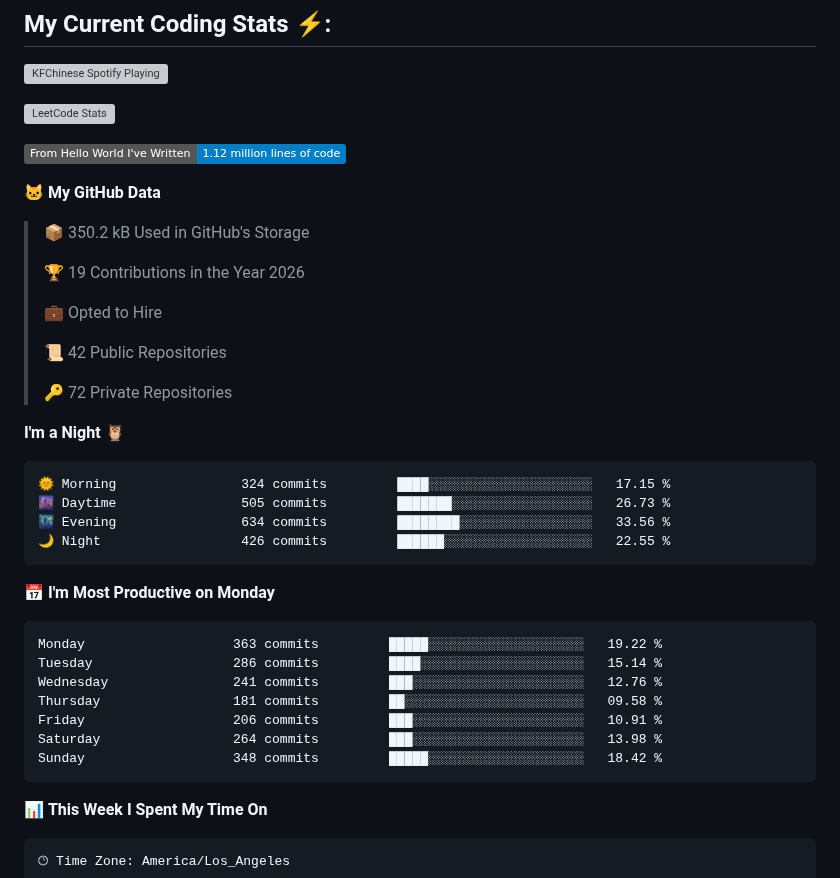
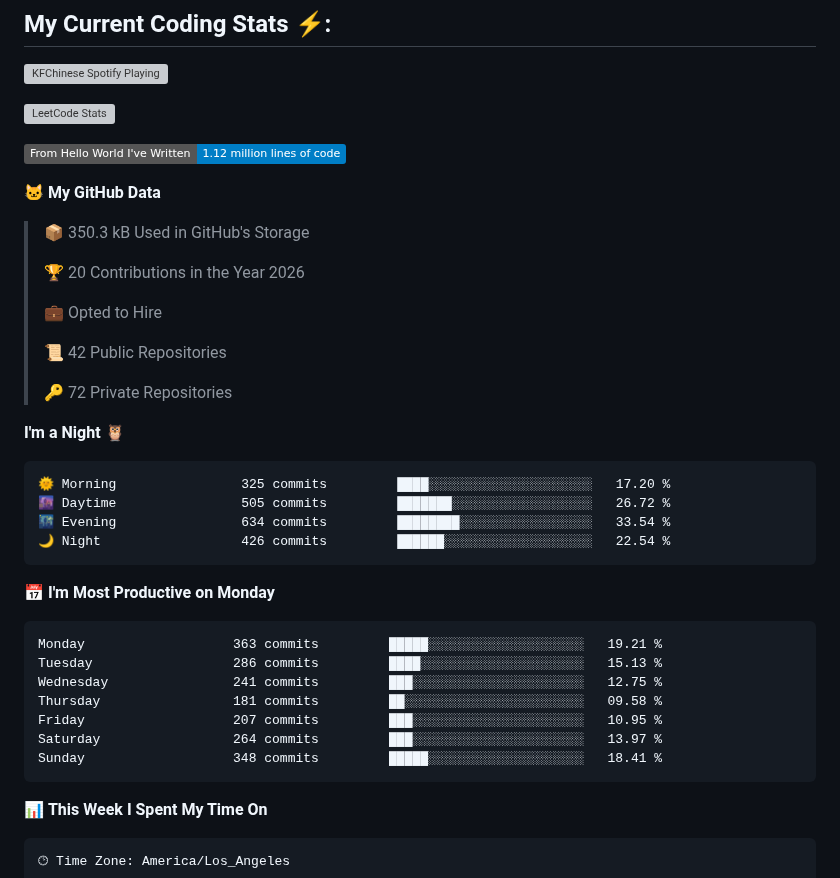
Before and after one commit to KFChinese/KFChinese, a Markdown page: README.md, the part around one of its changes. GitHub-like rendering; badges without logos; grey boxes are pictures that could not be loaded.

Commit message:
Updated with Dev Metrics

````diff
--- a/README.md
+++ b/README.md
@@ -46,9 +46,9 @@
 
 **🐱 My GitHub Data**
 
-> 📦 350.2 kB Used in GitHub's Storage
+> 📦 350.3 kB Used in GitHub's Storage
  >
-> 🏆 19 Contributions in the Year 2026
+> 🏆 20 Contributions in the Year 2026
  >
 > 💼 Opted to Hire
  >
@@ -59,21 +59,21 @@
 **I'm a Night 🦉**
 
 ```text
-🌞 Morning                324 commits         ████░░░░░░░░░░░░░░░░░░░░░   17.15 %
-🌆 Daytime                505 commits         ███████░░░░░░░░░░░░░░░░░░   26.73 %
-🌃 Evening                634 commits         ████████░░░░░░░░░░░░░░░░░   33.56 %
-🌙 Night                  426 commits         ██████░░░░░░░░░░░░░░░░░░░   22.55 %
+🌞 Morning                325 commits         ████░░░░░░░░░░░░░░░░░░░░░   17.20 %
+🌆 Daytime                505 commits         ███████░░░░░░░░░░░░░░░░░░   26.72 %
+🌃 Evening                634 commits         ████████░░░░░░░░░░░░░░░░░   33.54 %
+🌙 Night                  426 commits         ██████░░░░░░░░░░░░░░░░░░░   22.54 %
 ```
 📅 **I'm Most Productive on Monday**
 
 ```text
-Monday                   363 commits         █████░░░░░░░░░░░░░░░░░░░░   19.22 %
-Tuesday                  286 commits         ████░░░░░░░░░░░░░░░░░░░░░   15.14 %
-Wednesday                241 commits         ███░░░░░░░░░░░░░░░░░░░░░░   12.76 %
+Monday                   363 commits         █████░░░░░░░░░░░░░░░░░░░░   19.21 %
+Tuesday                  286 commits         ████░░░░░░░░░░░░░░░░░░░░░   15.13 %
+Wednesday                241 commits         ███░░░░░░░░░░░░░░░░░░░░░░   12.75 %
 Thursday                 181 commits         ██░░░░░░░░░░░░░░░░░░░░░░░   09.58 %
-Friday                   206 commits         ███░░░░░░░░░░░░░░░░░░░░░░   10.91 %
-Saturday                 264 commits         ███░░░░░░░░░░░░░░░░░░░░░░   13.98 %
-Sunday                   348 commits         █████░░░░░░░░░░░░░░░░░░░░   18.42 %
+Friday                   207 commits         ███░░░░░░░░░░░░░░░░░░░░░░   10.95 %
+Saturday                 264 commits         ███░░░░░░░░░░░░░░░░░░░░░░   13.97 %
+Sunday                   348 commits         █████░░░░░░░░░░░░░░░░░░░░   18.41 %
 ```
 
 
````
Also changed, not shown: other parts of README.md (+1 -1 lines), assets/bar_graph.png.
